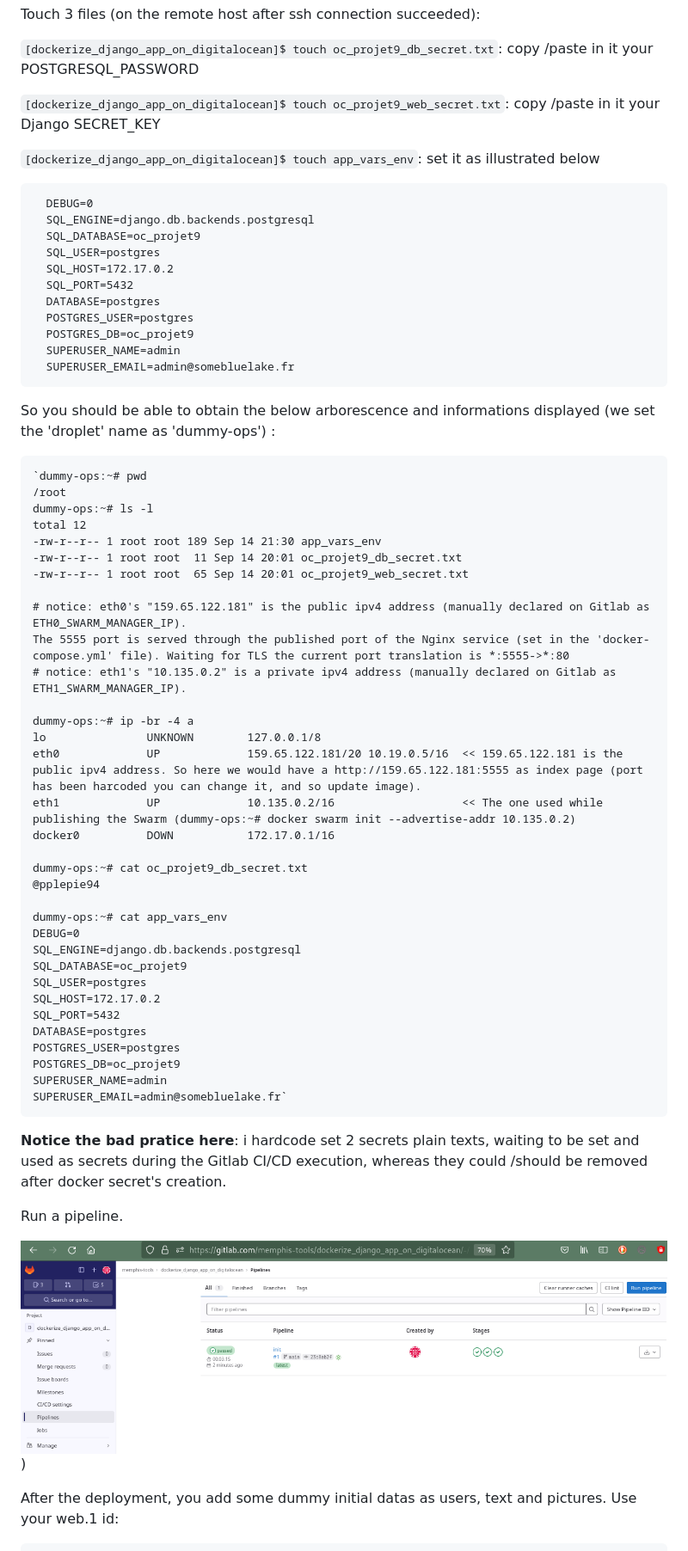
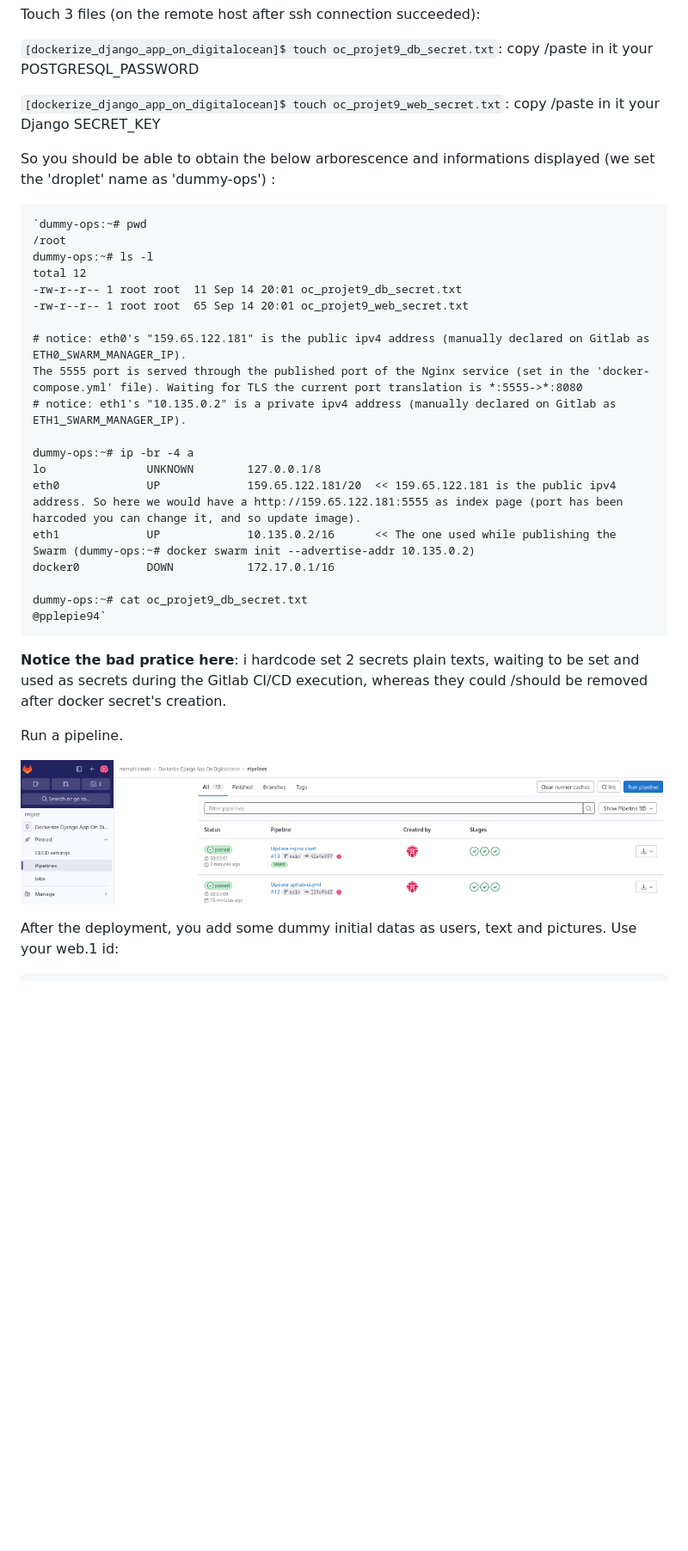
Before and after one commit to memphis-tools/dockerize_django_app_on_digitalocean, a Markdown page: README.md, the part around one of its changes. Shown at 86% size. Rendered like a GitHub page; pictures changed too: illustrations/oc_projet9_gitlab_pipeline.png; blank space fills up the shorter version.

```diff
--- a/README.md
+++ b/README.md
@@ -212,61 +208,33 @@ You have a DigitalOcean account, then create a personal access token, and a ssh
 
   `[dockerize_django_app_on_digitalocean]$ touch oc_projet9_web_secret.txt`: copy /paste in it your Django SECRET_KEY
 
-  `[dockerize_django_app_on_digitalocean]$ touch app_vars_env`: set it as illustrated below
-
-      DEBUG=0
-      SQL_ENGINE=django.db.backends.postgresql
-      SQL_DATABASE=oc_projet9
-      SQL_USER=postgres
-      SQL_HOST=172.17.0.2
-      SQL_PORT=5432
-      DATABASE=postgres
-      POSTGRES_USER=postgres
-      POSTGRES_DB=oc_projet9
-      SUPERUSER_NAME=admin
-      SUPERUSER_EMAIL=admin@somebluelake.fr
-
 So you should be able to obtain the below arborescence and informations displayed (we set the 'droplet' name as 'dummy-ops') :
 
     `dummy-ops:~# pwd
     /root
     dummy-ops:~# ls -l
     total 12
-    -rw-r--r-- 1 root root 189 Sep 14 21:30 app_vars_env
     -rw-r--r-- 1 root root  11 Sep 14 20:01 oc_projet9_db_secret.txt
     -rw-r--r-- 1 root root  65 Sep 14 20:01 oc_projet9_web_secret.txt
 
     # notice: eth0's "159.65.122.181" is the public ipv4 address (manually declared on Gitlab as ETH0_SWARM_MANAGER_IP).
-    The 5555 port is served through the published port of the Nginx service (set in the 'docker-compose.yml' file). Waiting for TLS the current port translation is *:5555->*:80
+    The 5555 port is served through the published port of the Nginx service (set in the 'docker-compose.yml' file). Waiting for TLS the current port translation is *:5555->*:8080
     # notice: eth1's "10.135.0.2" is a private ipv4 address (manually declared on Gitlab as ETH1_SWARM_MANAGER_IP).
 
     dummy-ops:~# ip -br -4 a
     lo               UNKNOWN        127.0.0.1/8
-    eth0             UP             159.65.122.181/20 10.19.0.5/16  << 159.65.122.181 is the public ipv4 address. So here we would have a http://159.65.122.181:5555 as index page (port has been harcoded you can change it, and so update image).
-    eth1             UP             10.135.0.2/16                   << The one used while publishing the Swarm (dummy-ops:~# docker swarm init --advertise-addr 10.135.0.2)
+    eth0             UP             159.65.122.181/20  << 159.65.122.181 is the public ipv4 address. So here we would have a http://159.65.122.181:5555 as index page (port has been harcoded you can change it, and so update image).
+    eth1             UP             10.135.0.2/16      << The one used while publishing the Swarm (dummy-ops:~# docker swarm init --advertise-addr 10.135.0.2)
     docker0          DOWN           172.17.0.1/16
 
     dummy-ops:~# cat oc_projet9_db_secret.txt
-    @pplepie94
-
-    dummy-ops:~# cat app_vars_env
-    DEBUG=0
-    SQL_ENGINE=django.db.backends.postgresql
-    SQL_DATABASE=oc_projet9
-    SQL_USER=postgres
-    SQL_HOST=172.17.0.2
-    SQL_PORT=5432
-    DATABASE=postgres
-    POSTGRES_USER=postgres
-    POSTGRES_DB=oc_projet9
-    SUPERUSER_NAME=admin
-    SUPERUSER_EMAIL=admin@somebluelake.fr`
+    @pplepie94`
 
 **Notice the bad pratice here**: i hardcode set 2 secrets plain texts, waiting to be set and used as secrets during the Gitlab CI/CD execution, whereas they could /should be removed after docker secret's creation.
 
 Run a pipeline.
 
-![Screenshot](illustrations/oc_projet9_gitlab_pipeline.png))
+![Screenshot](illustrations/oc_projet9_gitlab_pipeline.png)
 
 After the deployment, you add some dummy initial datas as users, text and pictures. Use your web.1 id:
 
```
Also changed, not shown: other parts of README.md (+41 -27 lines), illustrations/gitguardian_scan.png (added), illustrations/gitlab_env_variables.png, illustrations/gitlab_pull_checks.png (added), illustrations/oc_projet9_init_app.png.
